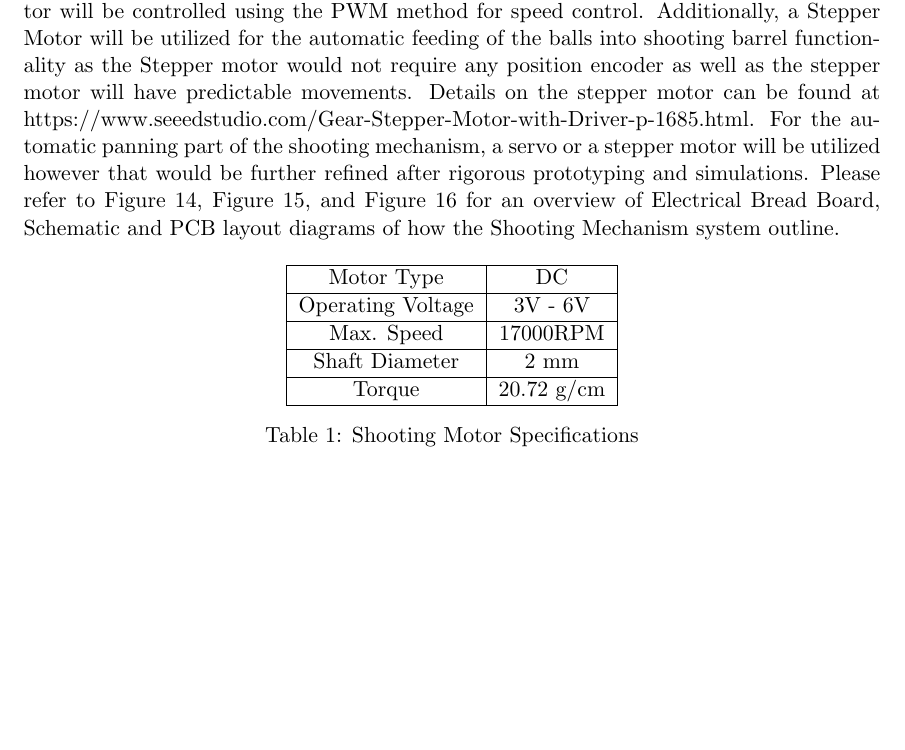
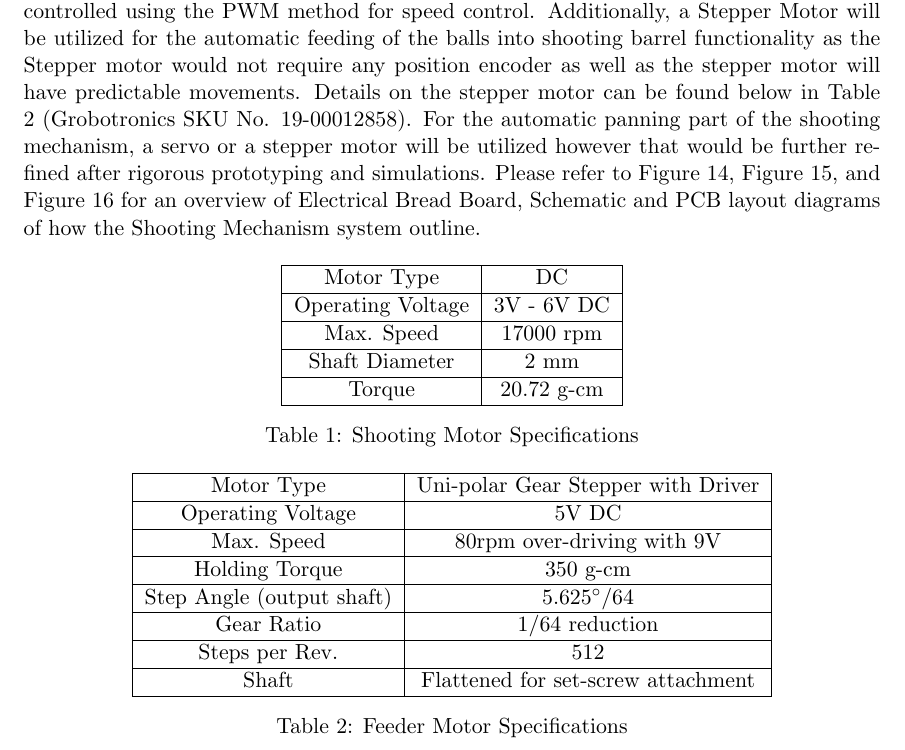
Before and after one commit to ChristopherMcDonald/SoftwareTronCapstone, a LaTeX document (documentation/SystemDesign/Design.tex): part of page 18 of 26, cut so that both start at the same text, the shorter picture padded with empty space. Compiled offline with pdfLaTeX.

Commit message:
added stepper specs

```diff
--- a/documentation/SystemDesign/Design.tex
+++ b/documentation/SystemDesign/Design.tex
@@ -8,6 +8,7 @@
 \usepackage{tabularx}
 \usepackage{multicol}
 \usepackage{hyperref}
+\usepackage{gensymb}
 \hypersetup{
     colorlinks,
     citecolor=black,
@@ -249,7 +250,7 @@ The User Interface subsystem will be the means of translating user requests into
 \subsection{Shooting Mechanism}
 The Shooting Mechanism will be the subsystem which actually fires the ball towards the user. A microcontroller will be used as the point of contact and set any actuators required to fire a specified shot. It must complete this action within 1.5 seconds for the Computer Vision to detect the ball returned by the user. \\\\
 The Shooting Mechanism will consist of three main sub parts: Automatic Feeder, Automatic Panning, Ball Shooter. The functionality of the Automatic Feeder part will be to automatically control the feeding rate of the ping pong balls into the shooting barrel and feed the balls into the barrel as initiated by the program. The functionality of the Automatic Panning will be to rotate the entire shooting mechanism or the shooting barrel about the z-axis so the mechanism is able to cover all of the shooting zones as specified in the requirements. Additionally, the functionality of the ball shooter is actually shoot out ping pong balls from the shooting barrel. Please refer to figure \ref{fig:shootingmechanismoutline} for visual representation. \\\\
-In terms of electrical components, Arduino UNO microcontroller will be used to control all of the IPO (Input Process Output) processes between the sensors, actuators and Smart Serve. For the ball shooter, a DC Motor will be used as the system will require high speeds and high torques to shoot out ping pong balls. The details on the DC motor can be found below in Table \ref{table:motorspecs} (SAYAL Electronics SKU No. 230437). The DC Motor will be controlled using the PWM method for speed control. Additionally, a Stepper Motor will be utilized for the automatic feeding of the balls into shooting barrel functionality as the Stepper motor would not require any position encoder as well as the stepper motor will have predictable movements. Details on the stepper motor can be found at https://www.seeedstudio.com/Gear-Stepper-Motor-with-Driver-p-1685.html. For the automatic panning part of the shooting mechanism, a servo or a stepper motor will be utilized however that would be further refined after rigorous prototyping and simulations. Please refer to Figure \ref{fig:electricalwiringdiagrambb}, Figure \ref{fig:electricalwiringdiagramschematic}, and Figure \ref{fig:electricalwiringdiagrampcb} for an overview of Electrical Bread Board, Schematic and PCB layout diagrams of how the Shooting Mechanism system outline.
+In terms of electrical components, Arduino UNO microcontroller will be used to control all of the IPO (Input Process Output) processes between the sensors, actuators and Smart Serve. For the ball shooter, a DC Motor will be used as the system will require high speeds and high torques to shoot out ping pong balls. The details on the DC motor can be found below in Table \ref{table:motorspecs} (SAYAL Electronics SKU No. 230437). The DC Motor will be controlled using the PWM method for speed control. Additionally, a Stepper Motor will be utilized for the automatic feeding of the balls into shooting barrel functionality as the Stepper motor would not require any position encoder as well as the stepper motor will have predictable movements. Details on the stepper motor can be found below in Table \ref{table:feedermotorspecs} (Grobotronics SKU No. 19-00012858). For the automatic panning part of the shooting mechanism, a servo or a stepper motor will be utilized however that would be further refined after rigorous prototyping and simulations. Please refer to Figure \ref{fig:electricalwiringdiagrambb}, Figure \ref{fig:electricalwiringdiagramschematic}, and Figure \ref{fig:electricalwiringdiagrampcb} for an overview of Electrical Bread Board, Schematic and PCB layout diagrams of how the Shooting Mechanism system outline.
 
 \begin{table}[H]
 \begin{center}
@@ -257,19 +258,45 @@ In terms of electrical components, Arduino UNO microcontroller will be used to c
 	\hline
 	Motor Type & DC \\
 	\hline
-	Operating Voltage & 3V - 6V \\
+	Operating Voltage & 3V - 6V DC \\
 	\hline
-	Max. Speed & 17000RPM \\
+	Max. Speed & 17000 rpm \\
 	\hline
 	Shaft Diameter & 2 mm \\
 	\hline
-	Torque & 20.72 g/cm \\
+	Torque & 20.72 g-cm \\
 	\hline
 \end{tabular}
 \caption{Shooting Motor Specifications}
 \label{table:motorspecs}
 \end{center}
+
+\begin{center}
+	\begin{tabular}{|c|c|}
+		\hline
+		Motor Type & Uni-polar Gear Stepper with Driver \\
+		\hline
+		Operating Voltage & 5V DC \\
+		\hline
+		Max. Speed & 80rpm over-driving with 9V \\
+		\hline
+		Holding Torque & 350 g-cm \\
+		\hline
+		Step Angle (output shaft) & 5.625\degree/64 \\
+		\hline
+		Gear Ratio & 1/64 reduction \\
+		\hline
+		Steps per Rev. & 512 \\
+		\hline
+		Shaft & Flattened for set-screw attachment \\
+		\hline
+	\end{tabular}
+	\caption{Feeder Motor Specifications}
+	\label{table:feedermotorspecs}
+\end{center}
 \end{table}
+
+
 
 \begin{figure}[H]
    \centering
```
Also changed, not shown: documentation/SystemDesign/Design.pdf.
